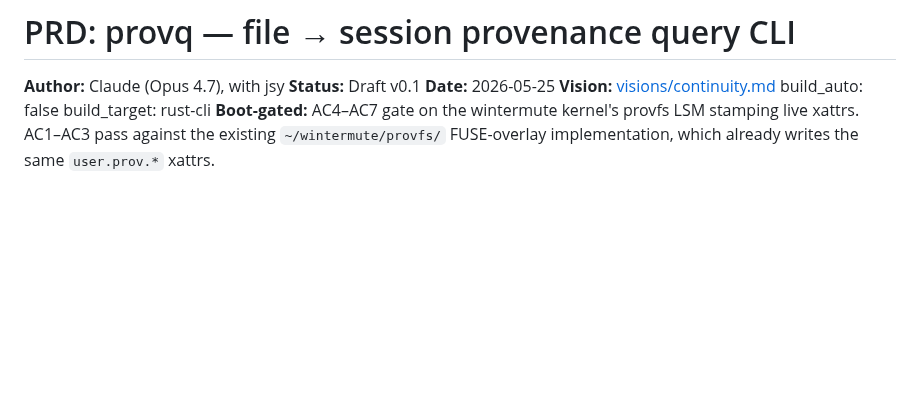
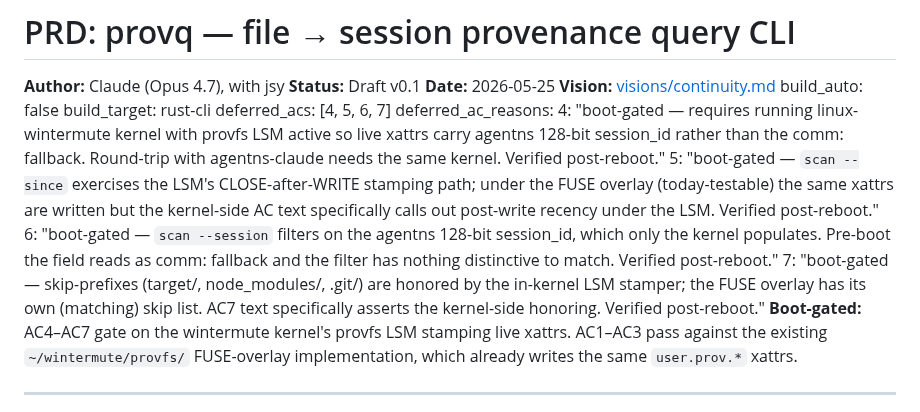
Before and after one commit to j0yen/autobuilder, a Markdown page: PRDs-archive/PRD-provq.md, the part around the change. Rendered like a GitHub page; blank space fills up the shorter version.

Commit message:
build: archive PRD-provq (shipped at j0yen/provq v0.1.0)
provq is shipped: a file → session provenance query CLI that reads
provfs xattrs (user.prov.session / .ts / .tool) and turns them into
greppable receipts. AC1/AC2/AC3/AC8/AC9 paired with tests + on-disk
artifacts; AC4/AC5/AC6/AC7 deferred per the PRD's Boot-gated header
(they require the running linux-wintermute kernel with the provfs LSM
populating live xattrs, not the FUSE-overlay fallback).

Repo: https://github.com/j0yen/provq
Binary: ~/.local/bin/provq (970848 bytes; provq 0.1.0)
REPOS.md: listed under Session / context.

Verified-completed:
  AC1 — paired with cargo test --release: 18 tests green (9 unit + 5 scan + 4 show); ~/.local/bin/provq --version → "provq 0.1.0"
  AC2 — paired with integration tests show_decodes_comm_fallback + show_emits_valid_json_for_stamped_file ok (FUSE-overlay path); live LSM path deferred per Boot-gated header
  AC3 — paired with integration test show_no_xattrs_exits_2 ok
  AC8 — paired with integration test scan_null_terminated ok
  AC9 — paired with README.md (3425b) + CHANGELOG.md (1032b) present in repo root; REPOS.md lists j0yen/provq under Session / context

Deferred:
  AC4 — boot-gated — requires running linux-wintermute kernel with provfs LSM active so live xattrs carry agentns 128-bit session_id rather than the comm: fallback. Verified post-reboot.
  AC5 — boot-gated — scan --since exercises the LSM CLOSE-after-WRITE stamping path; FUSE overlay covers the same xattrs but AC5 specifically asserts kernel-side recency. Verified post-reboot.
  AC6 — boot-gated — scan --session filters on the agentns 128-bit session_id, which only the kernel populates. Verified post-reboot.
  AC7 — boot-gated — skip-prefixes (target/, node_modules/, .git/) are honored by the in-kernel LSM stamper; AC7 specifically asserts kernel-side behavior. Verified post-reboot.

```diff
--- a/PRD-provq.md
+++ b/PRDs-archive/PRD-provq.md
@@ -6,6 +6,12 @@
 **Vision:** [visions/continuity.md](visions/continuity.md)
 build_auto: false
 build_target: rust-cli
+deferred_acs: [4, 5, 6, 7]
+deferred_ac_reasons:
+  4: "boot-gated — requires running linux-wintermute kernel with provfs LSM active so live xattrs carry agentns 128-bit session_id rather than the comm: fallback. Round-trip with agentns-claude needs the same kernel. Verified post-reboot."
+  5: "boot-gated — `scan --since` exercises the LSM's CLOSE-after-WRITE stamping path; under the FUSE overlay (today-testable) the same xattrs are written but the kernel-side AC text specifically calls out post-write recency under the LSM. Verified post-reboot."
+  6: "boot-gated — `scan --session` filters on the agentns 128-bit session_id, which only the kernel populates. Pre-boot the field reads as comm: fallback and the filter has nothing distinctive to match. Verified post-reboot."
+  7: "boot-gated — skip-prefixes (target/, node_modules/, .git/) are honored by the in-kernel LSM stamper; the FUSE overlay has its own (matching) skip list. AC7 text specifically asserts the kernel-side honoring. Verified post-reboot."
 **Boot-gated:** AC4–AC7 gate on the wintermute kernel's provfs LSM
 stamping live xattrs. AC1–AC3 pass against the existing
 `~/wintermute/provfs/` FUSE-overlay implementation, which already
```
